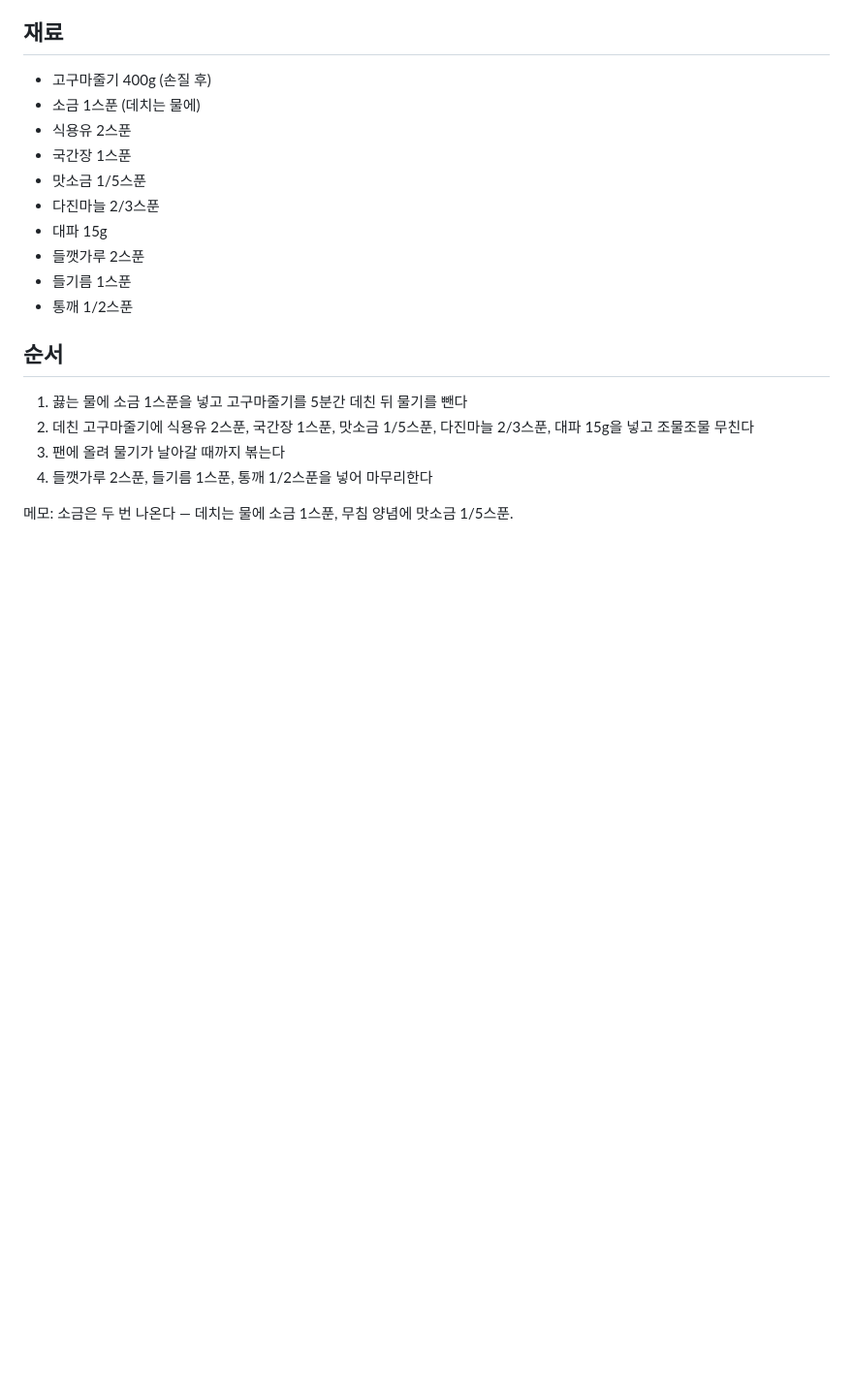
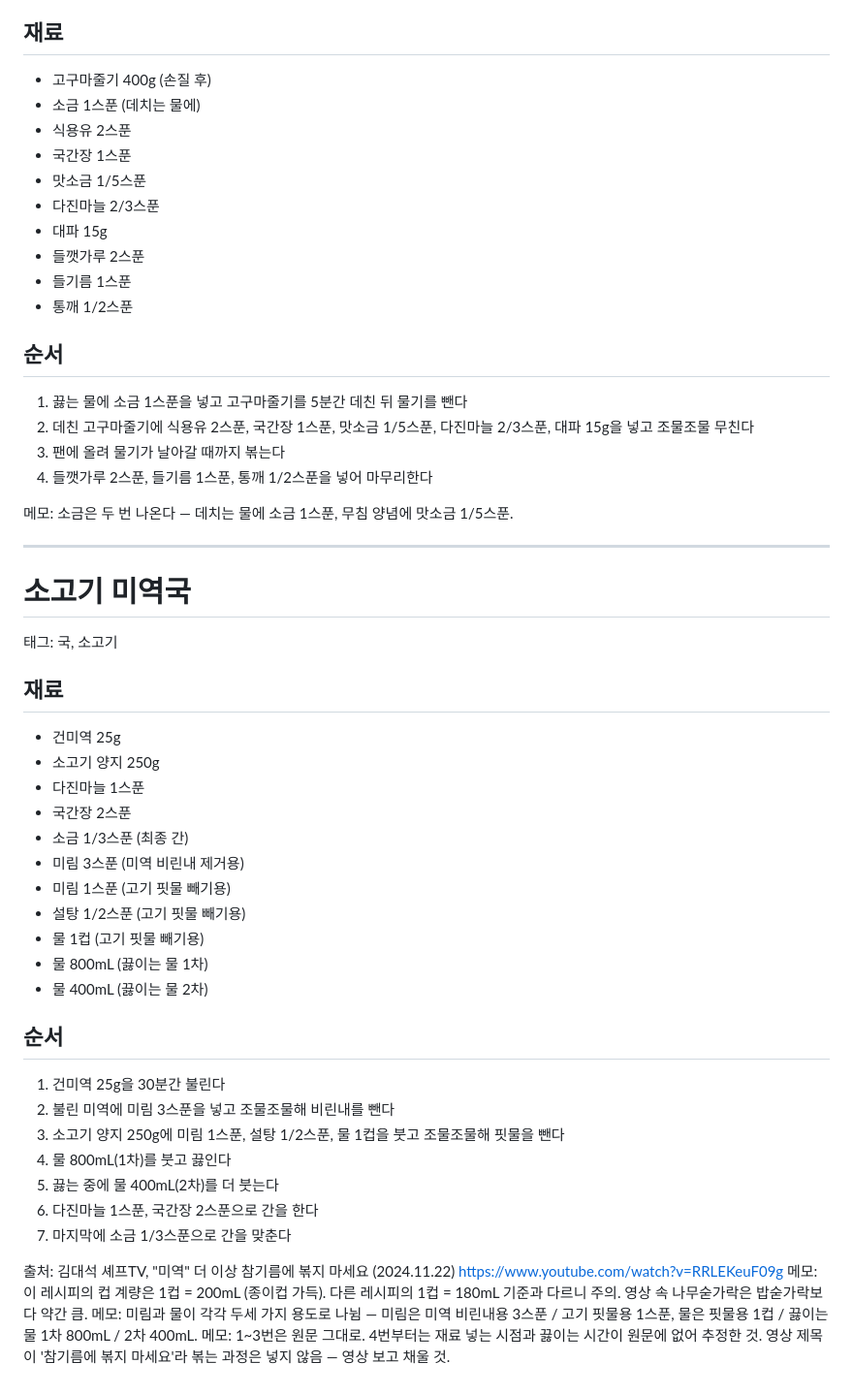
Before and after one commit to hugo6901/recipe-book, a Markdown page: recipes.md, the part around the change. Shown at 97% size. Drawn GitHub-style; blank space fills up the shorter version.

Commit message:
소고기 미역국 추가
김대석 셰프TV 영상 레시피. 원문은 재료와 밑손질까지만 있어
끓이는 순서는 추정으로 표시하고 출처 링크를 남김.

Co-Authored-By: Claude Opus 5 <noreply@anthropic.com>

```diff
--- a/recipes.md
+++ b/recipes.md
@@ -272,3 +272,35 @@
 4. 들깻가루 2스푼, 들기름 1스푼, 통깨 1/2스푼을 넣어 마무리한다
 
 메모: 소금은 두 번 나온다 — 데치는 물에 소금 1스푼, 무침 양념에 맛소금 1/5스푼.
+
+---
+
+# 소고기 미역국
+태그: 국, 소고기
+
+## 재료
+- 건미역 25g
+- 소고기 양지 250g
+- 다진마늘 1스푼
+- 국간장 2스푼
+- 소금 1/3스푼 (최종 간)
+- 미림 3스푼 (미역 비린내 제거용)
+- 미림 1스푼 (고기 핏물 빼기용)
+- 설탕 1/2스푼 (고기 핏물 빼기용)
+- 물 1컵 (고기 핏물 빼기용)
+- 물 800mL (끓이는 물 1차)
+- 물 400mL (끓이는 물 2차)
+
+## 순서
+1. 건미역 25g을 30분간 불린다
+2. 불린 미역에 미림 3스푼을 넣고 조물조물해 비린내를 뺀다
+3. 소고기 양지 250g에 미림 1스푼, 설탕 1/2스푼, 물 1컵을 붓고 조물조물해 핏물을 뺀다
+4. 물 800mL(1차)를 붓고 끓인다
+5. 끓는 중에 물 400mL(2차)를 더 붓는다
+6. 다진마늘 1스푼, 국간장 2스푼으로 간을 한다
+7. 마지막에 소금 1/3스푼으로 간을 맞춘다
+
+출처: 김대석 셰프TV, "미역" 더 이상 참기름에 볶지 마세요 (2024.11.22) https://www.youtube.com/watch?v=RRLEKeuF09g
+메모: 이 레시피의 컵 계량은 1컵 = 200mL (종이컵 가득). 다른 레시피의 1컵 = 180mL 기준과 다르니 주의. 영상 속 나무숟가락은 밥숟가락보다 약간 큼.
+메모: 미림과 물이 각각 두세 가지 용도로 나뉨 — 미림은 미역 비린내용 3스푼 / 고기 핏물용 1스푼, 물은 핏물용 1컵 / 끓이는 물 1차 800mL / 2차 400mL.
+메모: 1~3번은 원문 그대로. 4번부터는 재료 넣는 시점과 끓이는 시간이 원문에 없어 추정한 것. 영상 제목이 '참기름에 볶지 마세요'라 볶는 과정은 넣지 않음 — 영상 보고 채울 것.
```
Also changed, not shown: COOPERATION.md (added, +20 -0 lines).
